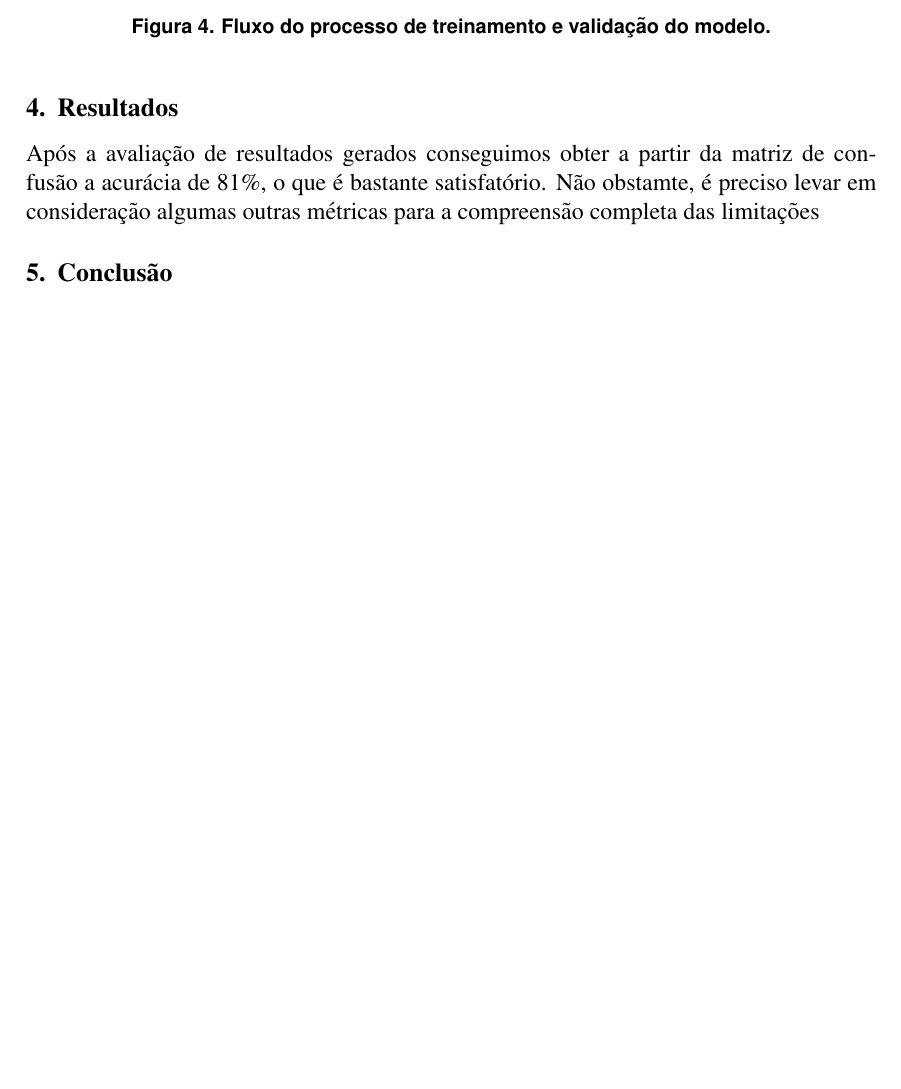
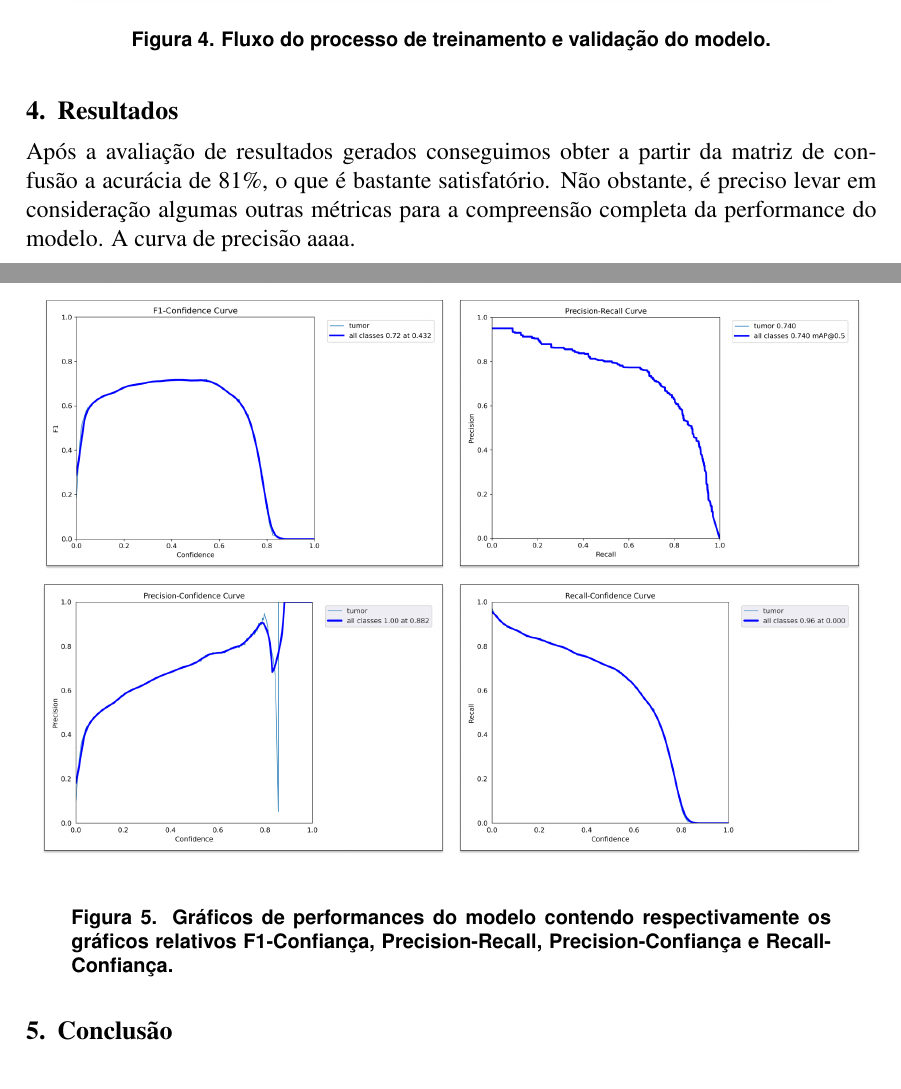
Before and after one commit to brenozuko/artigo_worktec, a LaTeX paper (main.tex): part of page 7 of 8 before the commit and two parts of pages 7 and 8 of 9 after it, the two joined at a grey line, cut so that both start at the same text, the shorter picture padded with empty space. Compiled offline with pdfLaTeX.

Commit message:
Adiciona figura em resultados

```diff
--- a/main.tex
+++ b/main.tex
@@ -168,4 +168,10 @@ Ademais, realizou-se a execução do script de validação em lotes de 64 imagen
 
 \section{Resultados}
 
-Após a avaliação de resultados gerados conseguimos obter a partir da matriz de confusão a acurácia de 81\%, o que é bastante satisfatório. Não obstamte, é preciso levar em consideração algumas outras métricas para a compreensão completa das limitações
+Após a avaliação de resultados gerados conseguimos obter a partir da matriz de confusão a acurácia de 81\%, o que é bastante satisfatório. Não obstante, é preciso levar em consideração algumas outras métricas para a compreensão completa da performance do modelo. A curva de precisão aaaa.
+
+
+\begin{figure}[ht]
+  \centering
+  \includegraphics[width=1\textwidth]{images/graph_results.png}
+  \caption{Gráficos de performances do modelo contendo respectivamente os gráficos relativos F1-Confiança, Precision-Recall, Precision-Confiança e Recall-Confiança.}
```
Also changed, not shown: main.pdf, main.tex (4 more changed lines).
